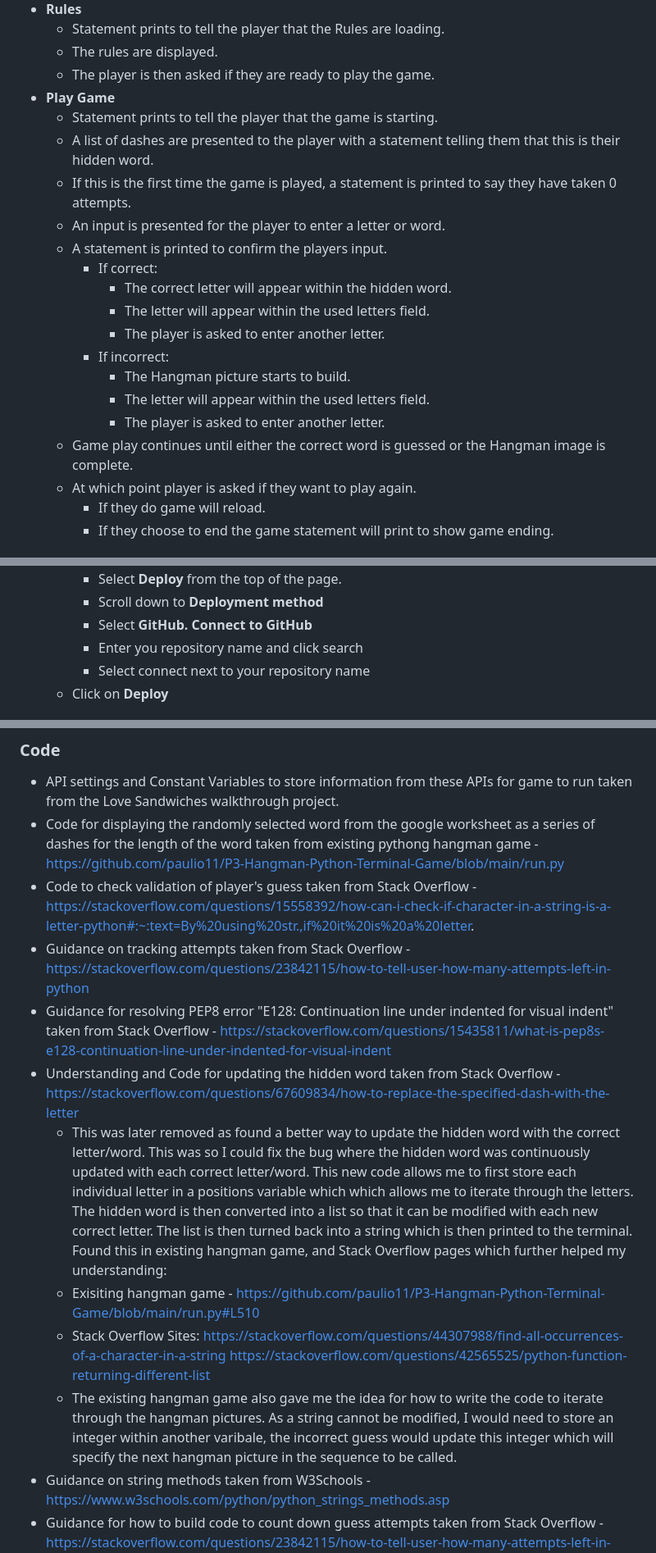
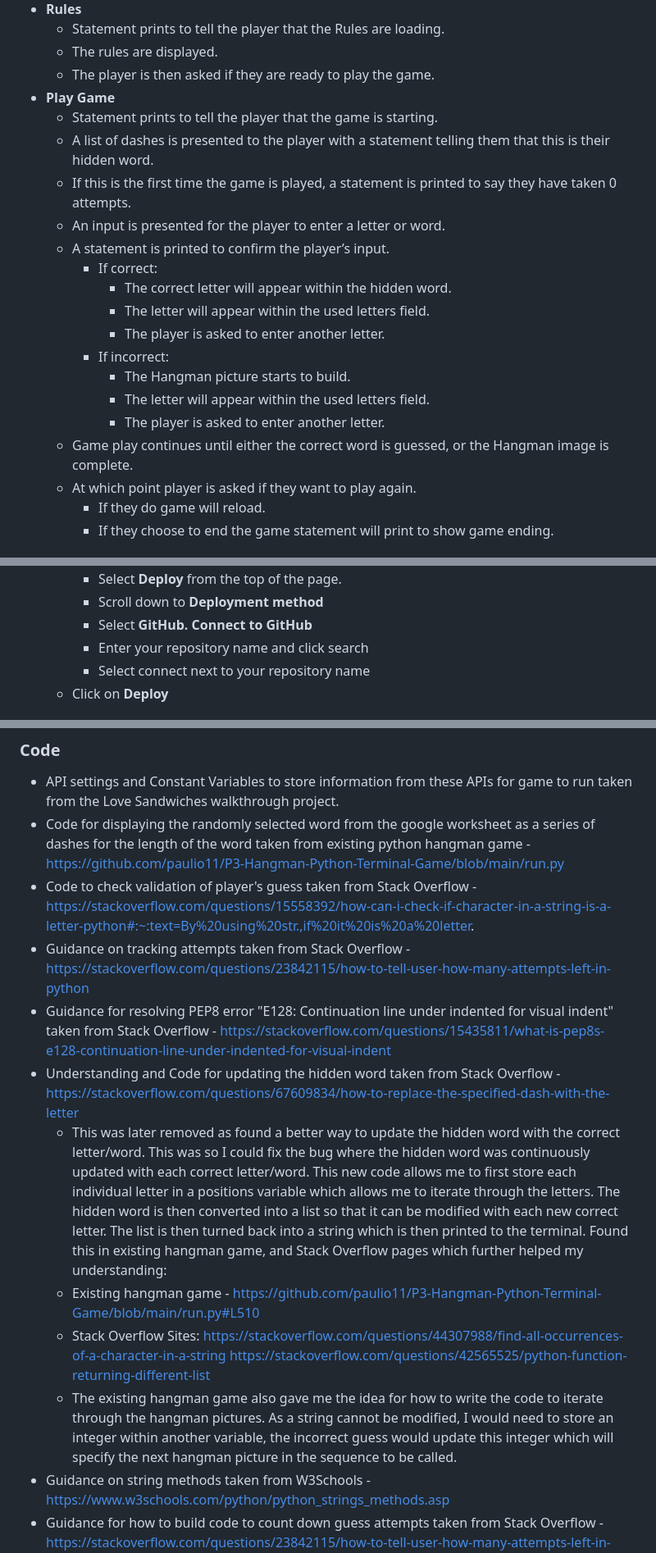
Before and after one commit to cgalpin92/project-portfolio3-hangman, a Markdown page: README.md, 3 parts joined by grey strips. Shown at 82% size. Rendered like a GitHub page.

```diff
--- a/README.md
+++ b/README.md
@@ -45,10 +45,10 @@ Here is a live version of my project:
     - The player is then asked if they are ready to play the game.
 - __Play Game__
     - Statement prints to tell the player that the game is starting.
-    - A list of dashes are presented to the player with a statement telling them that this is their hidden word.
+    - A list of dashes is presented to the player with a statement telling them that this is their hidden word.
     - If this is the first time the game is played, a statement is printed to say they have taken 0 attempts.
     - An input is presented for the player to enter a letter or word.
-    - A statement is printed to confirm the players input.
+    - A statement is printed to confirm the player’s input.
         - If correct:
             - The correct letter will appear within the hidden word.
             - The letter will appear within the used letters field.
@@ -57,7 +57,7 @@ Here is a live version of my project:
             - The Hangman picture starts to build.
             - The letter will appear within the used letters field.
             - The player is asked to enter another letter.
-    - Game play continues until either the correct word is guessed or the Hangman image is complete.
+    - Game play continues until either the correct word is guessed, or the Hangman image is complete.
     - At which point player is asked if they want to play again.
         - If they do game will reload.
         - If they choose to end the game statement will print to show game ending.
@@ -157,7 +171,7 @@ This project was deployed using the Code Institute's mock terminal for Heroku.
         - Select __Deploy__ from the top of the page.
         - Scroll down to __Deployment method__
         - Select __GitHub. Connect to GitHub__
-        - Enter you repository name and click search
+        - Enter your repository name and click search
         - Select connect next to your repository name
     - Click on __Deploy__
 
@@ -170,17 +184,17 @@ This project was deployed using the Code Institute's mock terminal for Heroku.
 
 ### Code
 - API settings and Constant Variables to store information from these APIs for game to run taken from the Love Sandwiches walkthrough project.
-- Code for displaying the randomly selected word from the google worksheet as a series of dashes for the length of the word taken from existing pythong hangman game - https://github.com/paulio11/P3-Hangman-Python-Terminal-Game/blob/main/run.py
+- Code for displaying the randomly selected word from the google worksheet as a series of dashes for the length of the word taken from existing python hangman game - https://github.com/paulio11/P3-Hangman-Python-Terminal-Game/blob/main/run.py
 - Code to check validation of player's guess taken from Stack Overflow - https://stackoverflow.com/questions/15558392/how-can-i-check-if-character-in-a-string-is-a-letter-python#:~:text=By%20using%20str.,if%20it%20is%20a%20letter.
 - Guidance on tracking attempts taken from Stack Overflow - https://stackoverflow.com/questions/23842115/how-to-tell-user-how-many-attempts-left-in-python
 - Guidance for resolving PEP8 error "E128: Continuation line under indented for visual indent" taken from Stack Overflow - https://stackoverflow.com/questions/15435811/what-is-pep8s-e128-continuation-line-under-indented-for-visual-indent
 - Understanding and Code for updating the hidden word taken from Stack Overflow - https://stackoverflow.com/questions/67609834/how-to-replace-the-specified-dash-with-the-letter
-    - This was later removed as found a better way to update the hidden word with the correct letter/word. This was so I could fix the bug where the hidden word was continuously updated with each correct letter/word. This new code allows me to first store each individual letter in a positions variable which which allows me to iterate through the letters. The hidden word is then converted into a list so that it can be modified with each new correct letter. The list is then turned back into a string which is then printed to the terminal. Found this in existing hangman game, and Stack Overflow pages which further helped my understanding:
-    - Exisiting hangman game - https://github.com/paulio11/P3-Hangman-Python-Terminal-Game/blob/main/run.py#L510
+    - This was later removed as found a better way to update the hidden word with the correct letter/word. This was so I could fix the bug where the hidden word was continuously updated with each correct letter/word. This new code allows me to first store each individual letter in a positions variable which allows me to iterate through the letters. The hidden word is then converted into a list so that it can be modified with each new correct letter. The list is then turned back into a string which is then printed to the terminal. Found this in existing hangman game, and Stack Overflow pages which further helped my understanding:
+    - Existing hangman game - https://github.com/paulio11/P3-Hangman-Python-Terminal-Game/blob/main/run.py#L510
     - Stack Overflow Sites:
     https://stackoverflow.com/questions/44307988/find-all-occurrences-of-a-character-in-a-string
     https://stackoverflow.com/questions/42565525/python-function-returning-different-list
-    - The existing hangman game also gave me the idea for how to write the code to iterate through the hangman pictures. As a string cannot be modified, I would need to store an integer within another varibale, the incorrect guess would update this integer which will specify the next hangman picture in the sequence to be called.
+    - The existing hangman game also gave me the idea for how to write the code to iterate through the hangman pictures. As a string cannot be modified, I would need to store an integer within another variable, the incorrect guess would update this integer which will specify the next hangman picture in the sequence to be called.
 - Guidance on string methods taken from W3Schools - https://www.w3schools.com/python/python_strings_methods.asp
 - Guidance for how to build code to count down guess attempts taken from Stack Overflow - https://stackoverflow.com/questions/23842115/how-to-tell-user-how-many-attempts-left-in-python
 - Guidance on how to convert a letter to a dash taken from Stack Overflow - https://stackoverflow.com/questions/61927022/how-to-convert-any-letter-into-a-dash-for-hangman-game
```
Also changed, not shown: other parts of README.md (+23 -9 lines).
